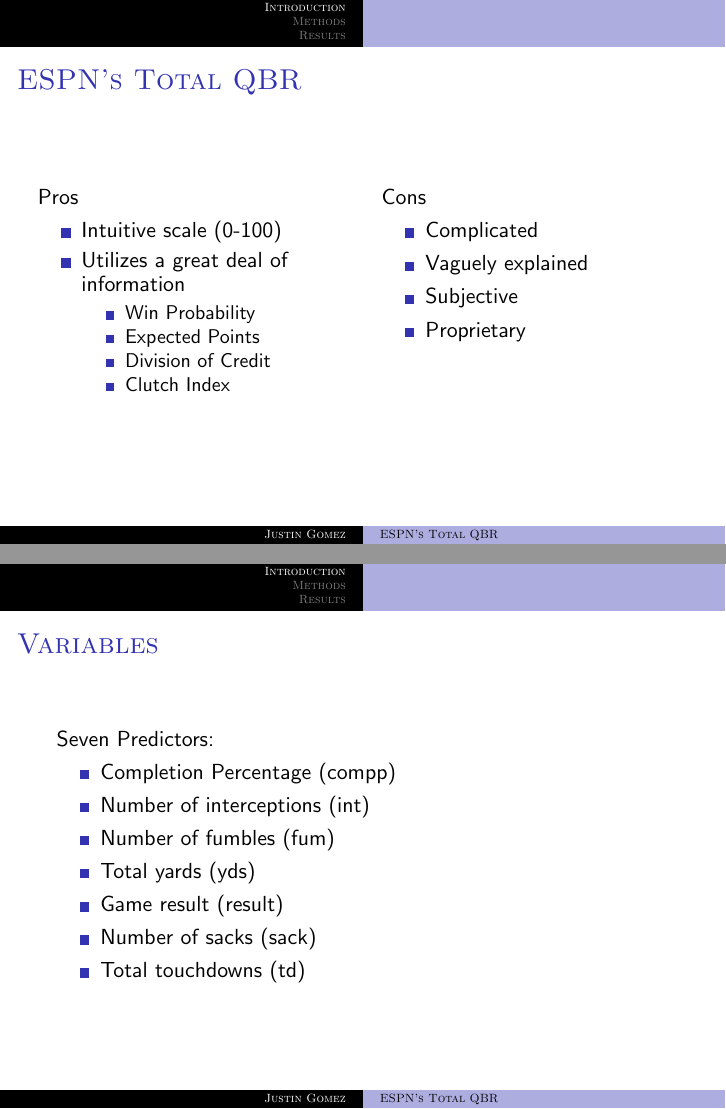
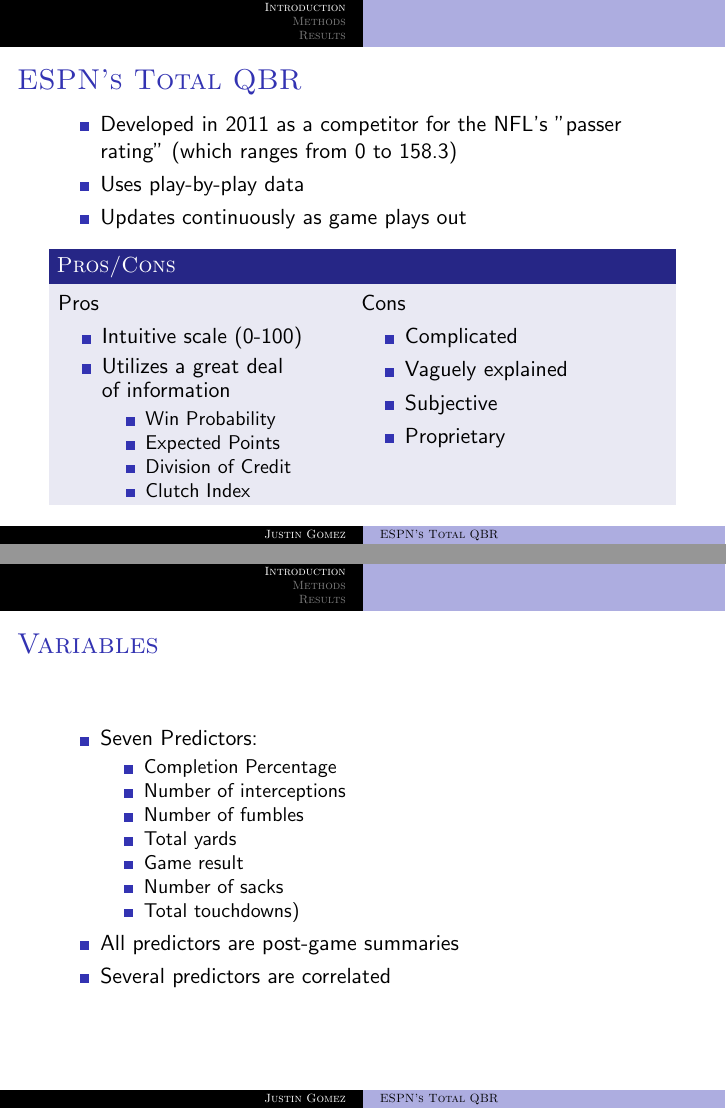
Before and after one commit to justingomez/Writing-Project, LaTeX slides (GomezPres.tex): pages 3 and 4 of 11 before the commit and pages 3 and 4 of 12 after it, joined at a grey line. Compiled offline with pdfLaTeX.

Commit message:
Updated pres, added a check and plots to newmodels

```diff
--- a/GomezPres.tex
+++ b/GomezPres.tex
@@ -52,8 +52,14 @@
 	\end{frame}
 
 	\begin{frame}{ESPN's Total QBR}
+		\begin{itemize}
+			\item Developed in 2011 as a competitor for the NFL's "passer rating" (which ranges from 0 to 158.3)
+			\item Uses play-by-play data
+			\item Updates continuously as game plays out
+		\end{itemize}
+		\begin{block}{Pros/Cons}
 		\begin{columns}
-			\begin{column}[t]{0.5\textwidth}
+			\begin{column}[t]{0.4\textwidth}
 				Pros
 				\begin{itemize}
 					\item Intuitive scale (0-100)
@@ -77,18 +83,23 @@
 				\end{itemize}
 			\end{column}
 		\end{columns}
+		\end{block}
 	\end{frame}
 
 	\begin{frame}{Variables}
-	Seven Predictors:
-	\begin{itemize}
-		\item Completion Percentage (compp)
-		\item Number of interceptions (int)
-		\item Number of fumbles (fum)
-		\item Total yards (yds)
-		\item Game result (result)
-		\item Number of sacks (sack)
-		\item Total touchdowns (td)
+		\begin{itemize}
+			\item Seven Predictors:
+			\begin{itemize}
+				\item Completion Percentage
+				\item Number of interceptions
+				\item Number of fumbles
+				\item Total yards
+				\item Game result
+				\item Number of sacks
+				\item Total touchdowns)
+			\end{itemize}
+			\item All predictors are post-game summaries
+			\item Several predictors are correlated
 		\end{itemize}
 	\end{frame}
 
```
Also changed, not shown: GomezPres.tex (20 more changed lines), 1 other file.
